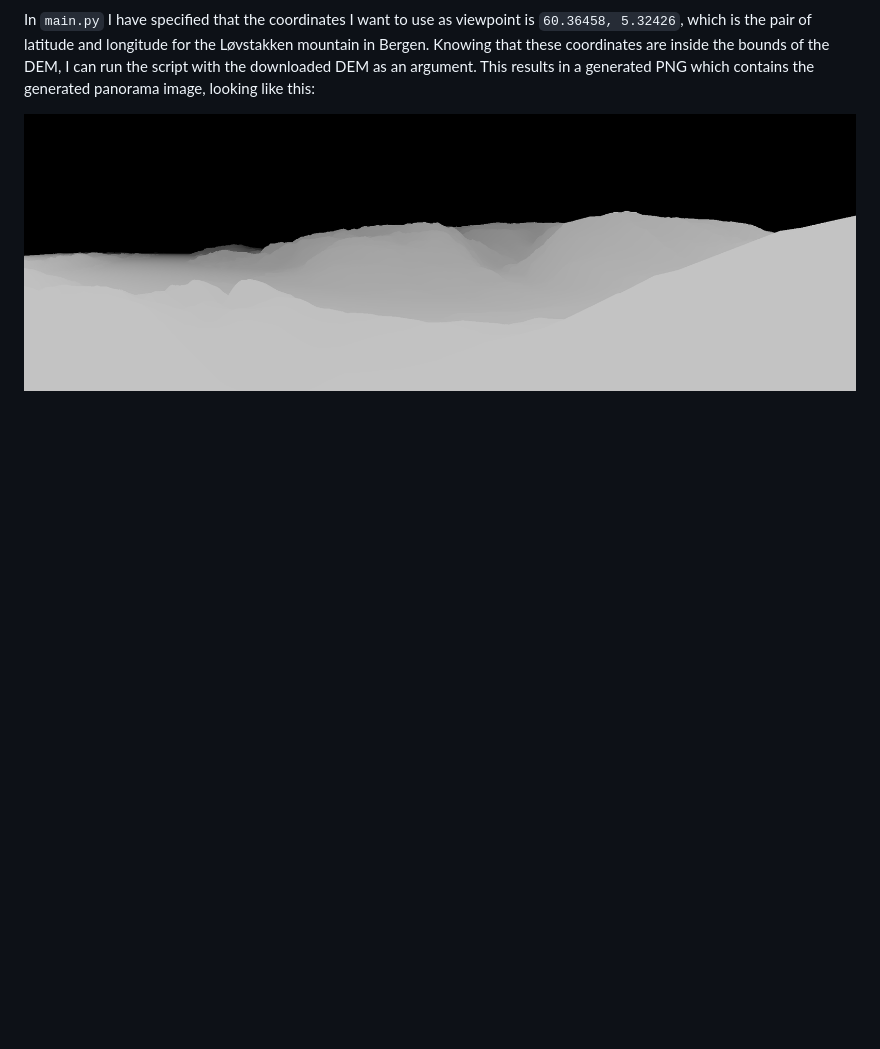
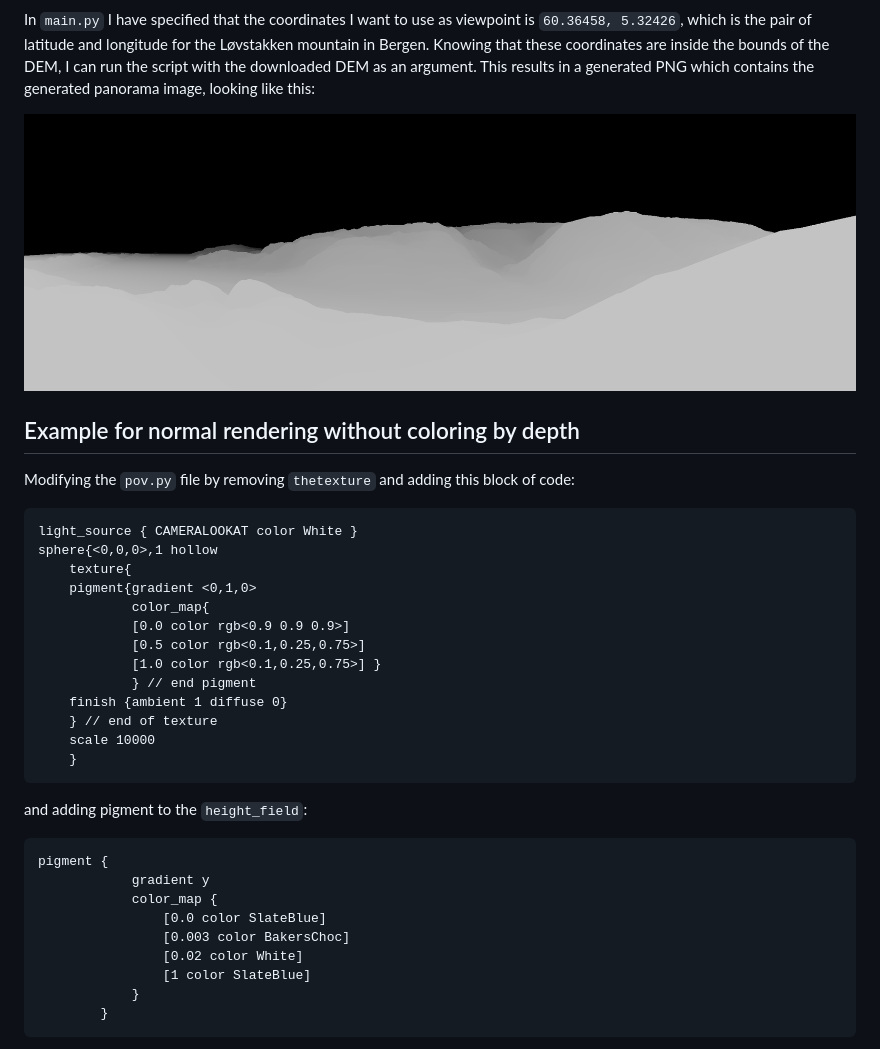
Before and after one commit to chrhein/panovis, a Markdown page: README.md, the part around the change printed below. GitHub-like rendering; blank space fills up the shorter version.

````diff
--- a/README.md
+++ b/README.md
@@ -11,3 +15,38 @@ Using a DEM for the southern parts of the Vestland region in Norway, which can b
 In `main.py` I have specified that the coordinates I want to use as viewpoint is `60.36458, 5.32426`, which is the pair of latitude and longitude for the Løvstakken mountain in Bergen. Knowing that these coordinates are inside the bounds of the DEM, I can run the script with the downloaded DEM as an argument. This results in a generated PNG which contains the generated panorama image, looking like this:
 
 ![POV-Ray Result](assets/depth_map_example.png)
+
+## Example for normal rendering without coloring by depth
+
+Modifying the `pov.py` file by removing `thetexture` and adding this block of code:
+
+```
+light_source { CAMERALOOKAT color White }
+sphere{<0,0,0>,1 hollow
+    texture{
+    pigment{gradient <0,1,0>
+            color_map{
+            [0.0 color rgb<0.9 0.9 0.9>]
+            [0.5 color rgb<0.1,0.25,0.75>]
+            [1.0 color rgb<0.1,0.25,0.75>] }
+            } // end pigment
+    finish {ambient 1 diffuse 0}
+    } // end of texture
+    scale 10000
+    }
+```
+
+and adding pigment to the `height_field`:
+
+```
+pigment {
+            gradient y
+            color_map {
+                [0.0 color SlateBlue]
+                [0.003 color BakersChoc]
+                [0.02 color White]
+                [1 color SlateBlue]
+            }
+        }
+```
+
````
Also changed, not shown: other parts of README.md (+8 -1 lines), assets/raw_dem_hillshaded.png (added), assets/rendered_dem_0319_160734.png (added), 7 other files.
